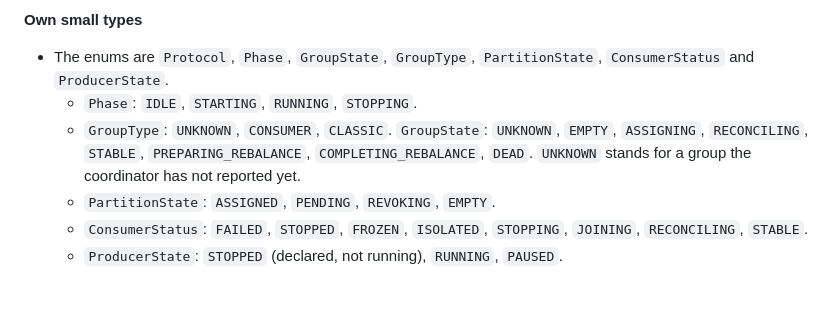
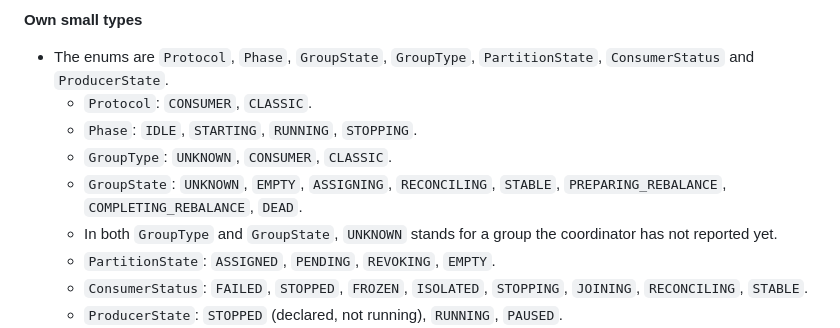
Before and after one commit to dajac/kaos, a Markdown page: docs/ARCHITECTURE.md, the part around the change. Drawn GitHub-style; blank space fills up the shorter version.

Commit message:
MINOR: List each enum on its own line in the architecture doc
The "Own small types" list of `docs/ARCHITECTURE.md` puts `GroupType`
and `GroupState` in one bullet, with a sentence about `UNKNOWN` that
reads as if it belonged to the second only. This patch gives each enum
its own bullet, `Protocol` included, and states that `UNKNOWN` means
the same in both.

Co-Authored-By: Claude Fable 5.1 <noreply@anthropic.com>
Claude-Session: https://claude.ai/code/session_013v4itS9ft9aFPbwQCgpvgH

```diff
--- a/docs/ARCHITECTURE.md
+++ b/docs/ARCHITECTURE.md
@@ -443,11 +443,13 @@ try (Simulator simulator = new Simulator("localhost:9092")
 **Own small types**
 - The enums are `Protocol`, `Phase`, `GroupState`, `GroupType`,
   `PartitionState`, `ConsumerStatus` and `ProducerState`.
+  - `Protocol`: `CONSUMER`, `CLASSIC`.
   - `Phase`: `IDLE`, `STARTING`, `RUNNING`, `STOPPING`.
-  - `GroupType`: `UNKNOWN`, `CONSUMER`, `CLASSIC`. `GroupState`:
-    `UNKNOWN`, `EMPTY`, `ASSIGNING`, `RECONCILING`, `STABLE`,
-    `PREPARING_REBALANCE`, `COMPLETING_REBALANCE`, `DEAD`. `UNKNOWN`
-    stands for a group the coordinator has not reported yet.
+  - `GroupType`: `UNKNOWN`, `CONSUMER`, `CLASSIC`.
+  - `GroupState`: `UNKNOWN`, `EMPTY`, `ASSIGNING`, `RECONCILING`,
+    `STABLE`, `PREPARING_REBALANCE`, `COMPLETING_REBALANCE`, `DEAD`.
+  - In both `GroupType` and `GroupState`, `UNKNOWN` stands for a group
+    the coordinator has not reported yet.
   - `PartitionState`: `ASSIGNED`, `PENDING`, `REVOKING`, `EMPTY`.
   - `ConsumerStatus`: `FAILED`, `STOPPED`, `FROZEN`, `ISOLATED`,
     `STOPPING`, `JOINING`, `RECONCILING`, `STABLE`.
```
